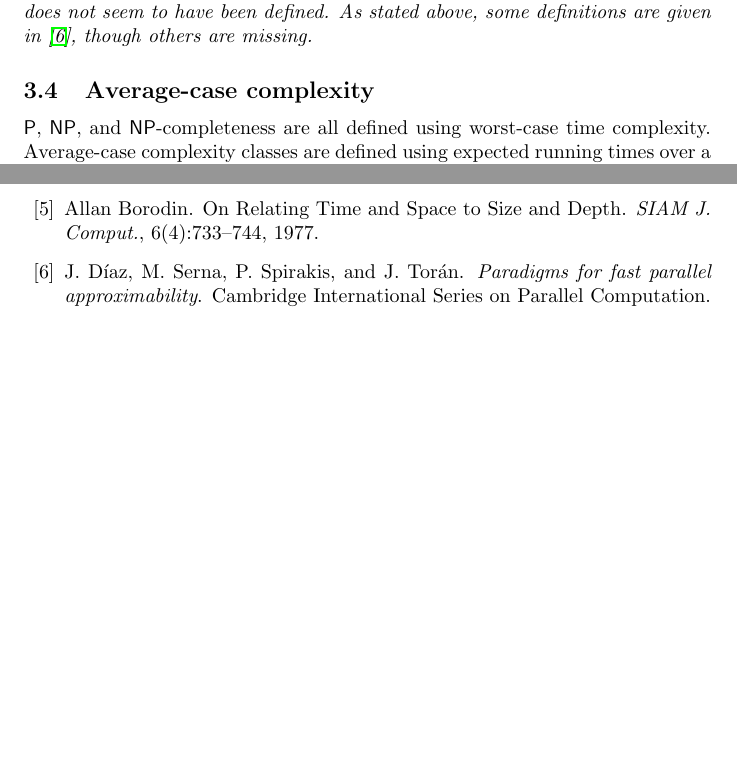
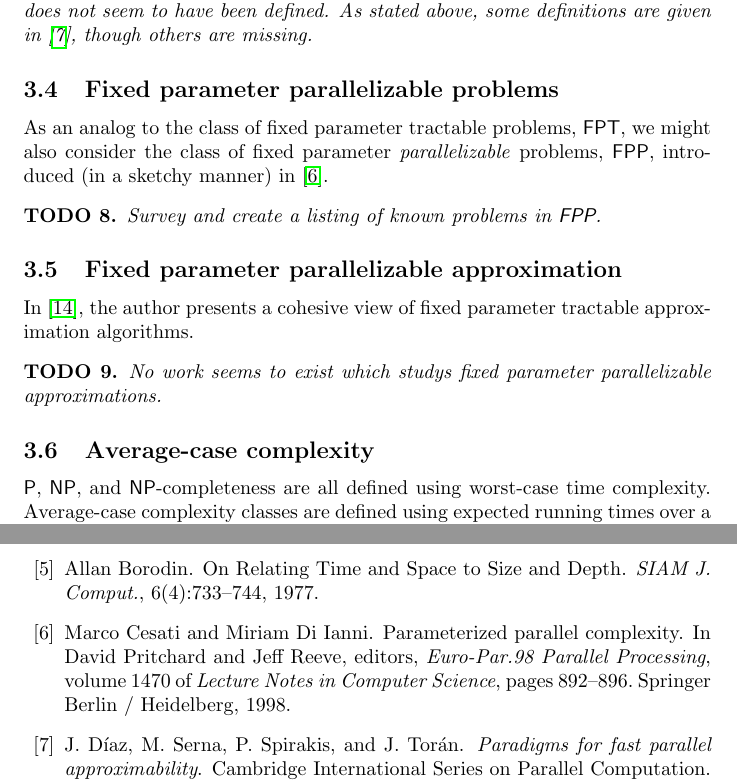
Before and after one commit to jfinkels/parallel, a LaTeX document (parallel.tex, which reads references.bib): two parts of pages 8 and 9 of 11 before the commit and two parts of pages 8 and 10 of 12 after it, joined at a grey line, cut so that both start at the same text, the shorter picture padded with empty space. Compiled offline with pdfLaTeX.

Commit message:
Added information about fixed parameter parallelizable problems and approximations.

```diff
--- a/parallel.tex
+++ b/parallel.tex
@@ -264,6 +264,22 @@ for approximating \textsf{NL} optimization problems (classes defined in \cite{ta
   As stated above, some definitions are given in \cite{dsst97}, though others are missing.
 \end{todo}
 
+\subsection{Fixed parameter parallelizable problems}
+
+As an analog to the class of fixed parameter tractable problems, \textsf{FPT}, we might also consider the class of fixed parameter \emph{parallelizable} problems, \textsf{FPP}, introduced (in a sketchy manner) in \cite{cd98}.
+
+\begin{todo}
+  Survey and create a listing of known problems in \textsl{\textsf{FPP}}.
+\end{todo}
+
+\subsection{Fixed parameter parallelizable approximation}
+
+In \cite{marx07}, the author presents a cohesive view of fixed parameter tractable approximation algorithms.
+
+\begin{todo}
+  No work seems to exist which studys fixed parameter parallelizable approximations.
+\end{todo}
+
 \subsection{Average-case complexity}
 
 \textsf{P}, \textsf{NP}, and \textsf{NP}-completeness are all defined using worst-case time complexity.
--- a/references.bib
+++ b/references.bib
@@ -380,0 +387 @@
+  series = {Lecture Notes in Computer Science},
@@ -380,0 +392,5 @@
+  pages = {892--896},
+  volume = {1470},
+  url = {http://dx.doi.org/10.1007/BFb0057945},
+  doi = {10.1007/BFb0057945},
+  year = {1998}
```
Also changed, not shown: references.bib (25 more changed lines).
